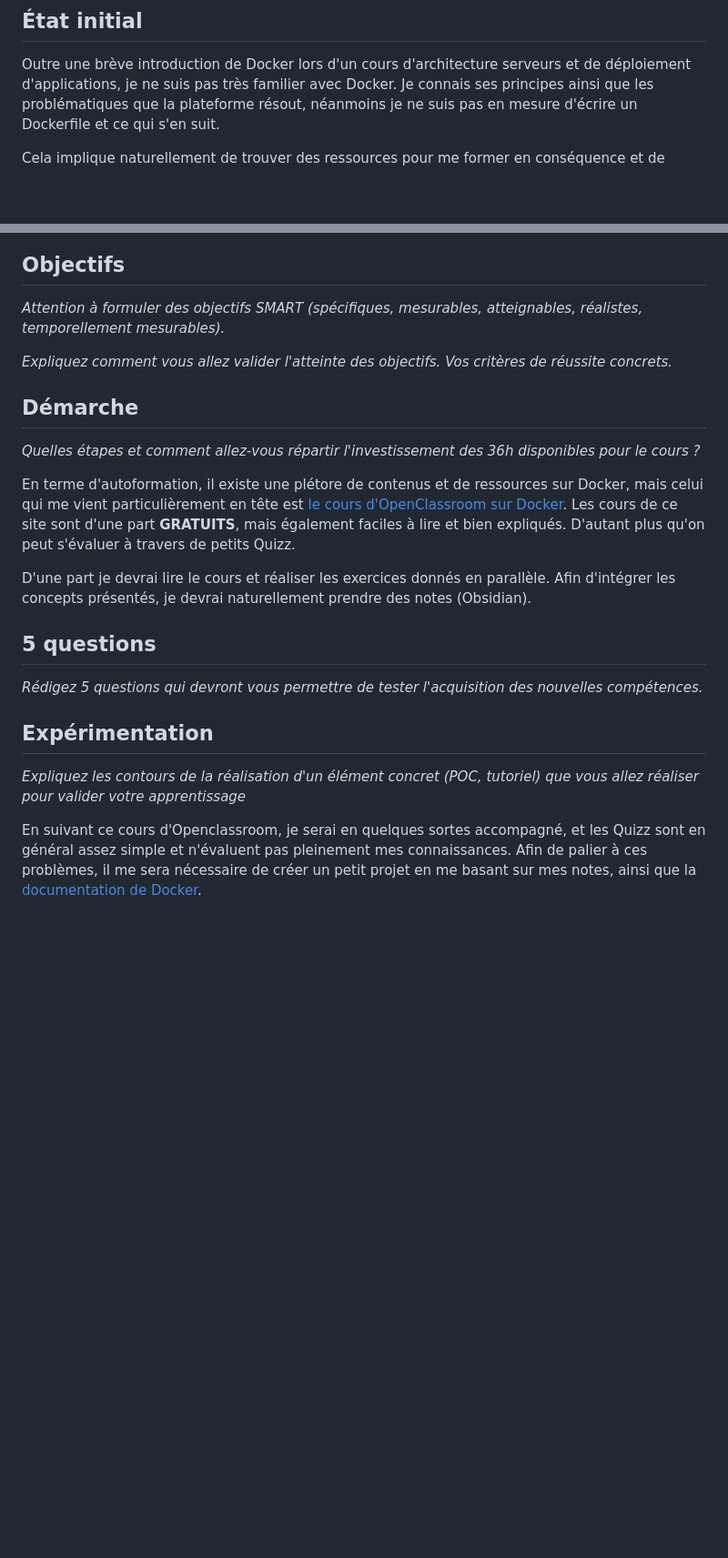
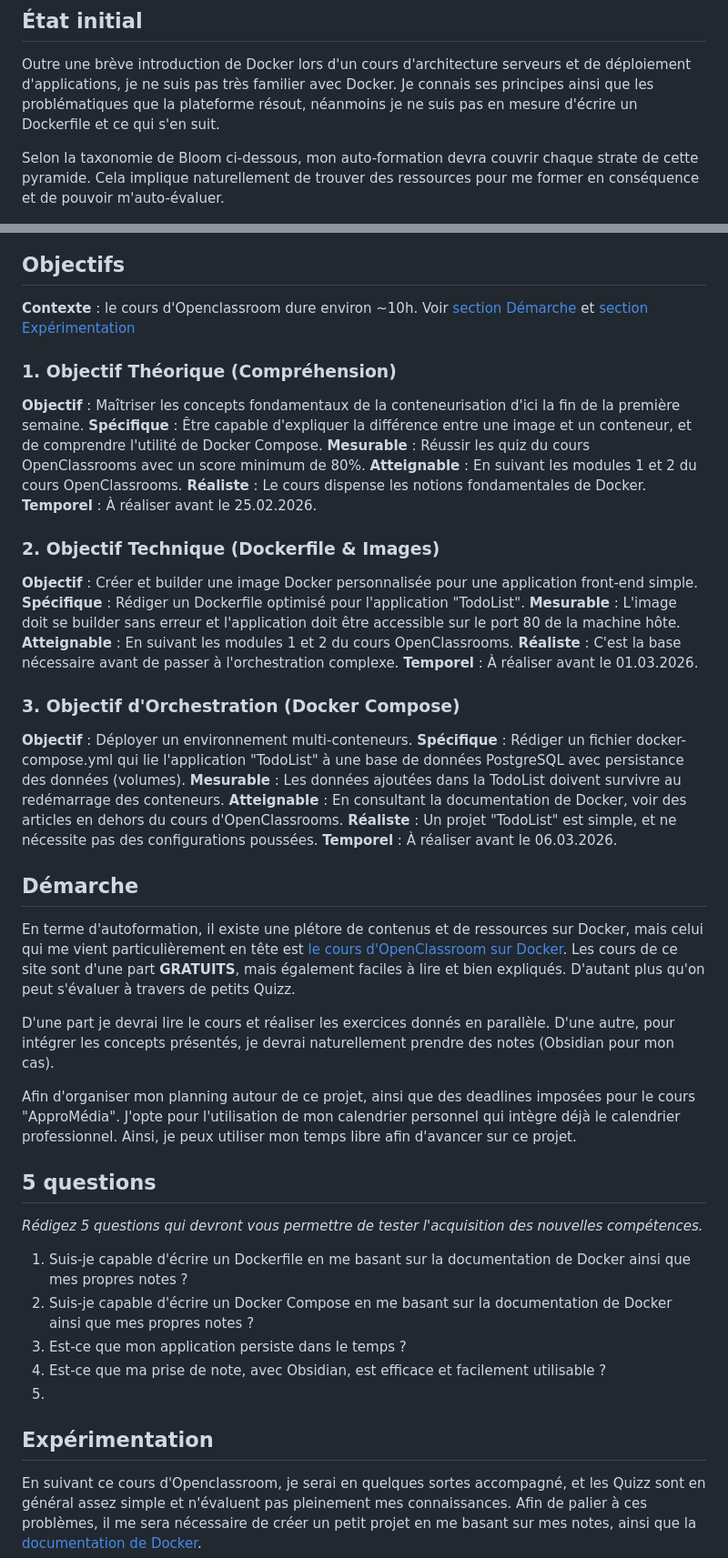
Before and after one commit to AgatheMakumbi/slides-appro-medias-2026, a Markdown page: rendus/m52_nussbaumer_thibaud.md, 2 parts joined by grey strips. Shown at 91% size. Drawn GitHub-style; blank space fills up the shorter version.

Commit message:
Enhance Docker learning objectives and methodology
Ajout d'objectifs SMART pour l'apprentissage de Docker, y compris des objectifs théoriques, techniques et d'orchestration. Mise à jour de la démarche d'autoformation et des questions d'évaluation des compétences.

```diff
--- a/rendus/m52_nussbaumer_thibaud.md
+++ b/rendus/m52_nussbaumer_thibaud.md
@@ -25,4 +25,5 @@ En dehors de ce cadre là, Docker me sera utile dans mon profil professionnel en
 
 Outre une brève introduction de Docker lors d'un cours d'architecture serveurs et de déploiement d'applications, je ne suis pas très familier avec Docker. Je connais ses principes ainsi que les problématiques que la plateforme résout, néanmoins je ne suis pas en mesure d'écrire un Dockerfile et ce qui s'en suit.
 
+Selon la taxonomie de Bloom ci-dessous, mon auto-formation devra couvrir chaque strate de cette pyramide.
 Cela implique naturellement de trouver des ressources pour me former en conséquence et de pouvoir m'auto-évaluer.
@@ -29,32 +32,52 @@ Cela implique naturellement de trouver des ressources pour me former en conséqu
 
 ## Objectifs
 
-_Attention à formuler des objectifs SMART (spécifiques, mesurables, atteignables, réalistes, temporellement mesurables)._
+**Contexte** : le cours d'Openclassroom dure environ ~10h. Voir [section Démarche](#demarche) et [section Expérimentation](#experimentation)
 
+### 1. Objectif Théorique (Compréhension)
+**Objectif** : Maîtriser les concepts fondamentaux de la conteneurisation d'ici la fin de la première semaine.
+**Spécifique** : Être capable d'expliquer la différence entre une image et un conteneur, et de comprendre l'utilité de Docker Compose.
+**Mesurable** : Réussir les quiz du cours OpenClassrooms avec un score minimum de 80%.
+**Atteignable** : En suivant les modules 1 et 2 du cours OpenClassrooms.
+**Réaliste** : Le cours dispense les notions fondamentales de Docker.
+**Temporel** : À réaliser avant le 25.02.2026.
 
+### 2. Objectif Technique (Dockerfile & Images)
+**Objectif** : Créer et builder une image Docker personnalisée pour une application front-end simple.
+**Spécifique** : Rédiger un Dockerfile optimisé pour l'application "TodoList".
+**Mesurable** : L'image doit se builder sans erreur et l'application doit être accessible sur le port 80 de la machine hôte.
+**Atteignable** : En suivant les modules 1 et 2 du cours OpenClassrooms.
+**Réaliste** : C'est la base nécessaire avant de passer à l'orchestration complexe.
+**Temporel** : À réaliser avant le 01.03.2026.
 
-_Expliquez comment vous allez valider l'atteinte des objectifs. Vos critères de réussite concrets._
-
-
+### 3. Objectif d'Orchestration (Docker Compose)
+**Objectif** : Déployer un environnement multi-conteneurs.
+**Spécifique** : Rédiger un fichier docker-compose.yml qui lie l'application "TodoList" à une base de données PostgreSQL avec persistance des données (volumes).
+**Mesurable** : Les données ajoutées dans la TodoList doivent survivre au redémarrage des conteneurs.
+**Atteignable** : En consultant la documentation de Docker, voir des articles en dehors du cours d'OpenClassrooms.
+**Réaliste** : Un projet "TodoList" est simple, et ne nécessite pas des configurations poussées.
+**Temporel** : À réaliser avant le 06.03.2026.
 
 ## Démarche
-
-_Quelles étapes et comment allez-vous répartir l'investissement des 36h disponibles pour le cours ?_
 
 En terme d'autoformation, il existe une plétore de contenus et de ressources sur Docker, mais celui qui me vient particulièrement en tête est [le cours d'OpenClassroom sur Docker](https://openclassrooms.com/fr/courses/8431896-optimisez-votre-deploiement-en-creant-des-conteneurs-avec-docker). Les cours de ce site sont d'une part **GRATUITS**, mais également faciles à lire et bien expliqués. D'autant plus qu'on peut s'évaluer à travers de petits Quizz.
 
 D'une part je devrai lire le cours et réaliser les exercices donnés en parallèle.
-Afin d'intégrer les concepts présentés, je devrai naturellement prendre des notes (Obsidian).
+D'une autre, pour intégrer les concepts présentés, je devrai naturellement prendre des notes (Obsidian pour mon cas).
+
+Afin d'organiser mon planning autour de ce projet, ainsi que des deadlines imposées pour le cours "ApproMédia". J'opte pour l'utilisation de mon calendrier personnel qui intègre déjà le calendrier professionnel. Ainsi, je peux utiliser mon temps libre afin d'avancer sur ce projet.
 
 ## 5 questions
 
 _Rédigez 5 questions qui devront vous permettre de tester l'acquisition des nouvelles compétences._
 
-
+1. Suis-je capable d'écrire un Dockerfile en me basant sur la documentation de Docker ainsi que mes propres notes ?
+2. Suis-je capable d'écrire un Docker Compose en me basant sur la documentation de Docker ainsi que mes propres notes ?
+3. Est-ce que mon application persiste dans le temps ?
+4. Est-ce que ma prise de note, avec Obsidian, est efficace et facilement utilisable ?
+5.
 
 ## Expérimentation
-
-_Expliquez les contours de la réalisation d'un élément concret (POC, tutoriel) que vous allez réaliser pour valider votre apprentissage_
 
 En suivant ce cours d'Openclassroom, je serai en quelques sortes accompagné, et les Quizz sont en général assez simple et n'évaluent pas pleinement mes connaissances. Afin de palier à ces problèmes, il me sera nécessaire de créer un petit projet en me basant sur mes notes, ainsi que la [documentation de Docker](https://docs.docker.com/).
 
```
Also changed, not shown: other parts of rendus/m52_nussbaumer_thibaud.md (+2 -0 lines).
